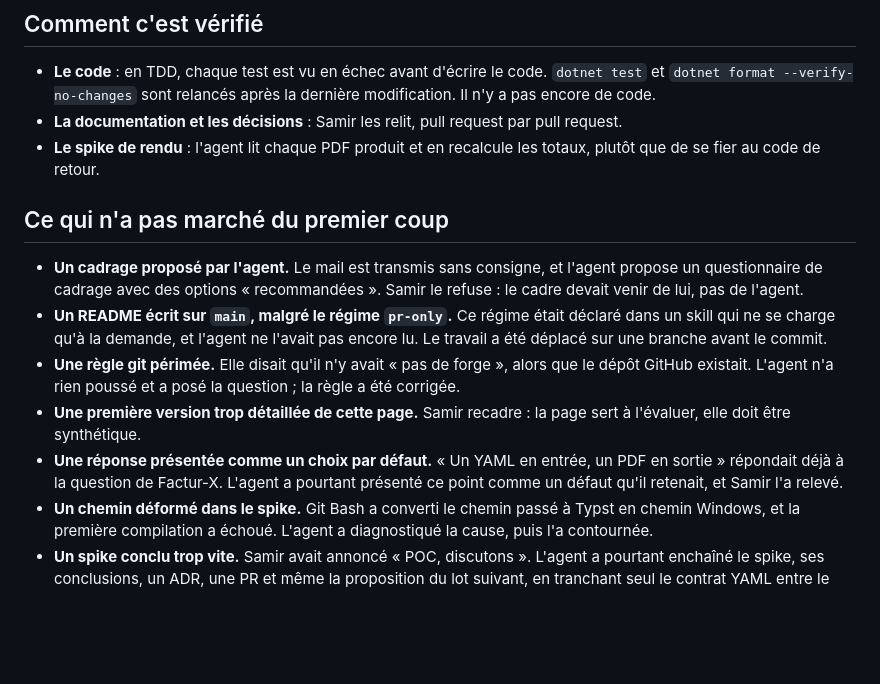
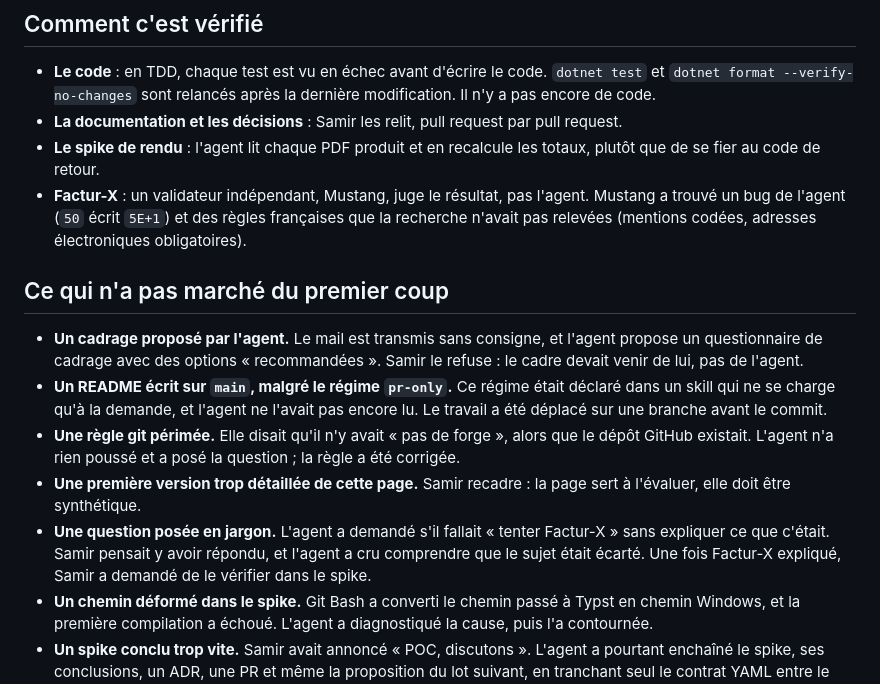
Before and after one commit to SamirZebbouche/InvoiceKata, a Markdown page: TRAVAIL-AVEC-LES-AGENTS.md, the part around the change. Rendered like a GitHub page; blank space fills up the shorter version.

```diff
--- a/TRAVAIL-AVEC-LES-AGENTS.md
+++ b/TRAVAIL-AVEC-LES-AGENTS.md
@@ -55,6 +55,9 @@ chaque pull request.
 - **La documentation et les décisions** : Samir les relit, pull request par pull request.
 - **Le spike de rendu** : l'agent lit chaque PDF produit et en recalcule les totaux, plutôt que de se
   fier au code de retour.
+- **Factur-X** : un validateur indépendant, Mustang, juge le résultat, pas l'agent. Mustang a trouvé un
+  bug de l'agent (`50` écrit `5E+1`) et des règles françaises que la recherche n'avait pas relevées
+  (mentions codées, adresses électroniques obligatoires).
 
 ## Ce qui n'a pas marché du premier coup
 
@@ -68,9 +71,9 @@ chaque pull request.
   existait. L'agent n'a rien poussé et a posé la question ; la règle a été corrigée.
 - **Une première version trop détaillée de cette page.** Samir recadre : la page sert à l'évaluer, elle
   doit être synthétique.
-- **Une réponse présentée comme un choix par défaut.** « Un YAML en entrée, un PDF en sortie » répondait
-  déjà à la question de Factur-X. L'agent a pourtant présenté ce point comme un défaut qu'il retenait, et
-  Samir l'a relevé.
+- **Une question posée en jargon.** L'agent a demandé s'il fallait « tenter Factur-X » sans expliquer ce
+  que c'était. Samir pensait y avoir répondu, et l'agent a cru comprendre que le sujet était écarté. Une
+  fois Factur-X expliqué, Samir a demandé de le vérifier dans le spike.
 - **Un chemin déformé dans le spike.** Git Bash a converti le chemin passé à Typst en chemin Windows, et
   la première compilation a échoué. L'agent a diagnostiqué la cause, puis l'a contournée.
 - **Un spike conclu trop vite.** Samir avait annoncé « POC, discutons ». L'agent a pourtant enchaîné le
```
Also changed, not shown: docs/adr/ADR-0005-rendu-pdf-par-typst.md (+15 -5 lines).
